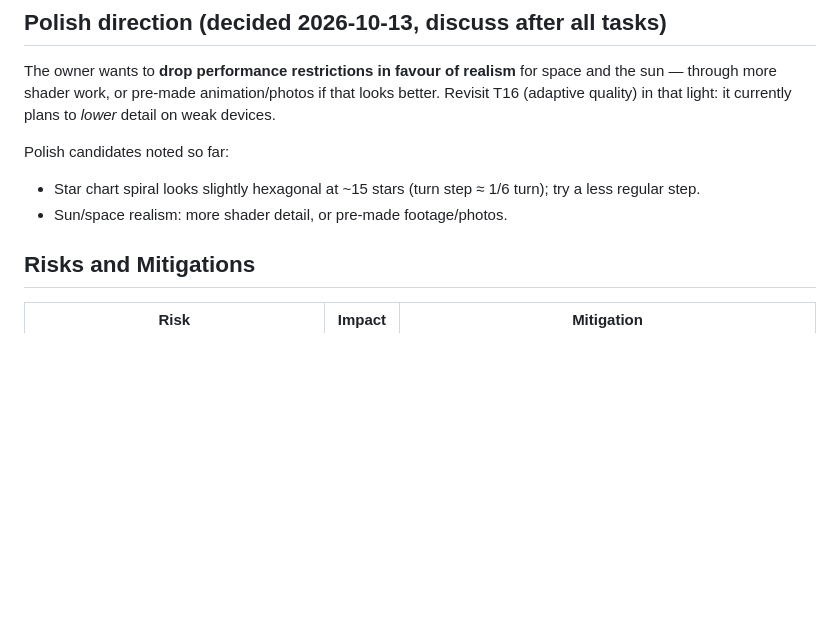
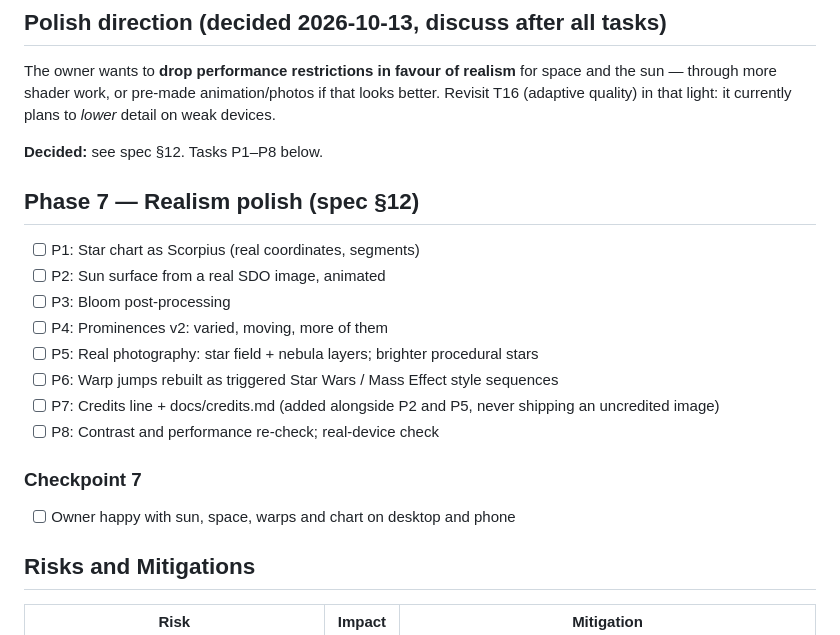
Before and after one commit to InvictusStella/portfolio, a Markdown page: tasks/plan.md, the part around the change. Drawn GitHub-style; blank space fills up the shorter version.

```diff
--- a/tasks/plan.md
+++ b/tasks/plan.md
@@ -91,9 +91,20 @@ T10 needs only T3 (sections to observe), so the sun (T10–T11b) runs before the
 
 The owner wants to **drop performance restrictions in favour of realism** for space and the sun — through more shader work, or pre-made animation/photos if that looks better. Revisit T16 (adaptive quality) in that light: it currently plans to *lower* detail on weak devices.
 
-Polish candidates noted so far:
-- Star chart spiral looks slightly hexagonal at ~15 stars (turn step ≈ 1/6 turn); try a less regular step.
-- Sun/space realism: more shader detail, or pre-made footage/photos.
+**Decided:** see spec §12. Tasks P1–P8 below.
+
+## Phase 7 — Realism polish (spec §12)
+- [ ] P1: Star chart as Scorpius (real coordinates, segments)
+- [ ] P2: Sun surface from a real SDO image, animated
+- [ ] P3: Bloom post-processing
+- [ ] P4: Prominences v2: varied, moving, more of them
+- [ ] P5: Real photography: star field + nebula layers; brighter procedural stars
+- [ ] P6: Warp jumps rebuilt as triggered Star Wars / Mass Effect style sequences
+- [ ] P7: Credits line + docs/credits.md (added alongside P2 and P5, never shipping an uncredited image)
+- [ ] P8: Contrast and performance re-check; real-device check
+
+### Checkpoint 7
+- [ ] Owner happy with sun, space, warps and chart on desktop and phone
 
 ## Risks and Mitigations
 
```
Also changed, not shown: tasks/todo.md (+52 -0 lines), 1 other file.
